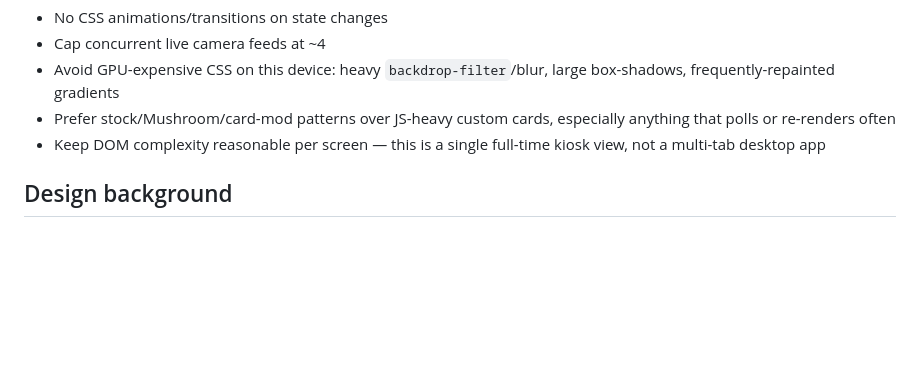
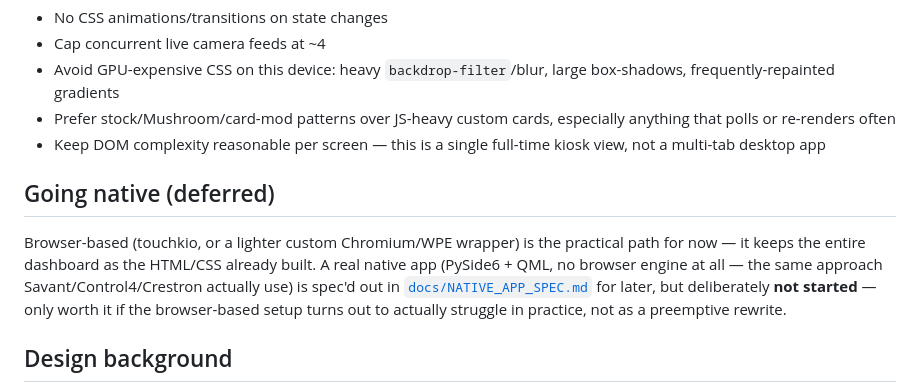
Before and after one commit to MJFlanigan5/ha-wall-kiosk, a Markdown page: README.md, the part around the change. Rendered like a GitHub page; blank space fills up the shorter version.

Commit message:
Add native app spec (PySide6+QML, deferred) and link from README

```diff
--- a/README.md
+++ b/README.md
@@ -242,6 +242,16 @@ struggling here. When building the actual dashboard this panel displays:
 - Keep DOM complexity reasonable per screen — this is a single full-time
   kiosk view, not a multi-tab desktop app
 
+## Going native (deferred)
+
+Browser-based (touchkio, or a lighter custom Chromium/WPE wrapper) is the
+practical path for now — it keeps the entire dashboard as the HTML/CSS
+already built. A real native app (PySide6 + QML, no browser engine at all
+— the same approach Savant/Control4/Crestron actually use) is spec'd out
+in [`docs/NATIVE_APP_SPEC.md`](docs/NATIVE_APP_SPEC.md) for later, but
+deliberately **not started** — only worth it if the browser-based setup
+turns out to actually struggle in practice, not as a preemptive rewrite.
+
 ## Design background
 
 This mount and kiosk pairs with the Savant-inspired Home Assistant dashboard
```
Also changed, not shown: docs/NATIVE_APP_SPEC.md (added, +125 -0 lines).
